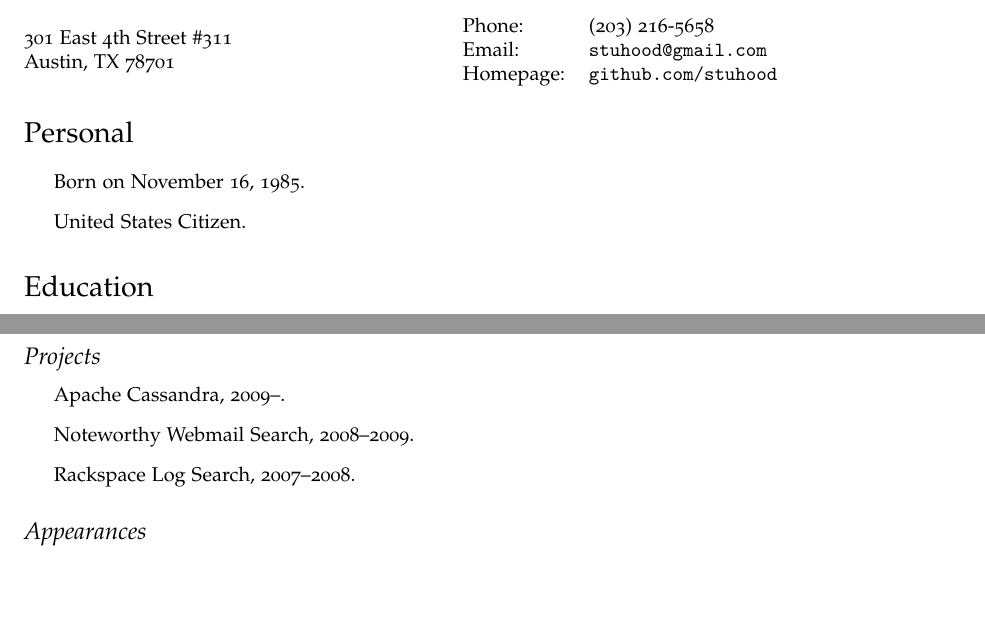
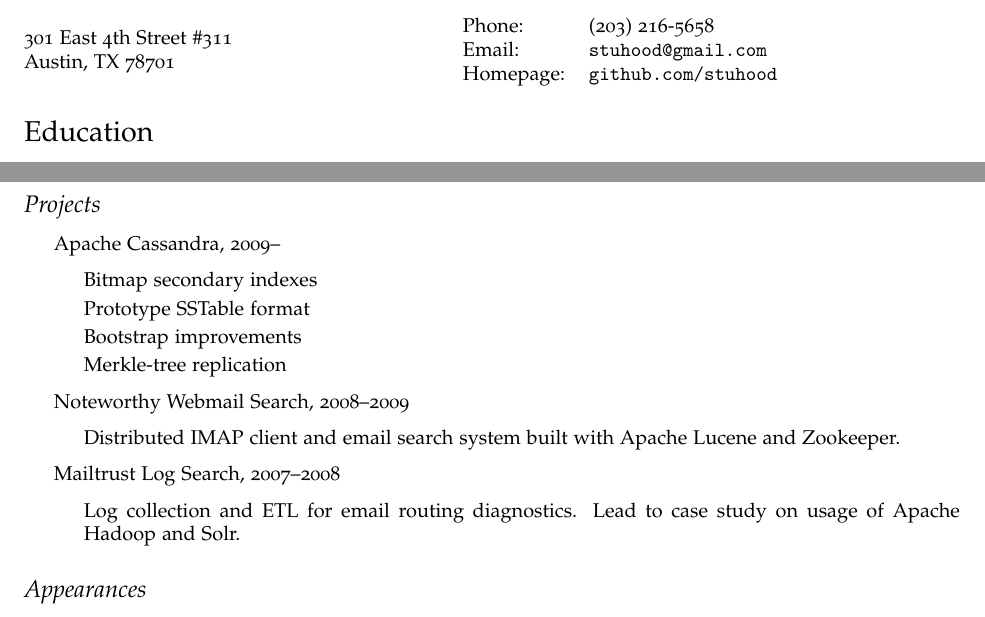
Before and after one commit to stuhood/latex-cv, a LaTeX CV (src/main/latex/cv.tex): two parts of the page, joined at a grey line, cut so that both start at the same text, the shorter picture padded with empty space. Compiled offline with pdfLaTeX.

Commit message:
Remove Personal section, and flesh out Projects.

```diff
--- a/src/main/latex/cv.tex
+++ b/src/main/latex/cv.tex
@@ -96,14 +96,6 @@
 \end{minipage}
 
 
-\section*{Personal}
-
-\begin{itemize}
-  \item Born on November 16, 1985.
-  \item United States Citizen.
-\end{itemize}
-
-
 \section*{Education}
 
 \begin{itemize}
@@ -131,9 +123,21 @@
 \subsection*{Projects}
 
 \begin{itemize}
-  \item Apache Cassandra, 2009--.
-  \item Noteworthy Webmail Search, 2008--2009.
-  \item Rackspace Log Search, 2007--2008.
+  \item Apache Cassandra, 2009--
+  \begin{itemize}
+    \item \href{https://issues.apache.org/jira/browse/CASSANDRA-1472}{Bitmap secondary indexes}
+    \item \href{https://issues.apache.org/jira/browse/CASSANDRA-674}{Prototype SSTable format}
+    \item \href{https://issues.apache.org/jira/browse/CASSANDRA-579}{Bootstrap improvements}
+    \item \href{https://issues.apache.org/jira/browse/CASSANDRA-193}{Merkle-tree replication}
+  \end{itemize}
+  \item Noteworthy Webmail Search, 2008--2009
+  \begin{itemize}
+    \item Distributed IMAP client and email search system built with Apache Lucene and Zookeeper.
+  \end{itemize}
+  \item Mailtrust Log Search, 2007--2008
+  \begin{itemize}
+    \item Log collection and ETL for email routing diagnostics. Lead to case study on usage of Apache Hadoop and Solr.
+  \end{itemize}
 \end{itemize}
 
 \subsection*{Appearances}
```
